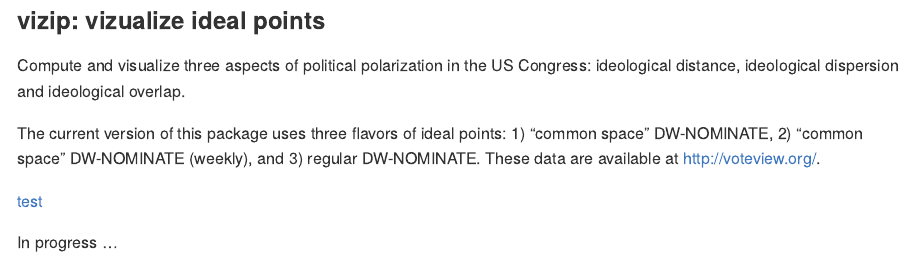
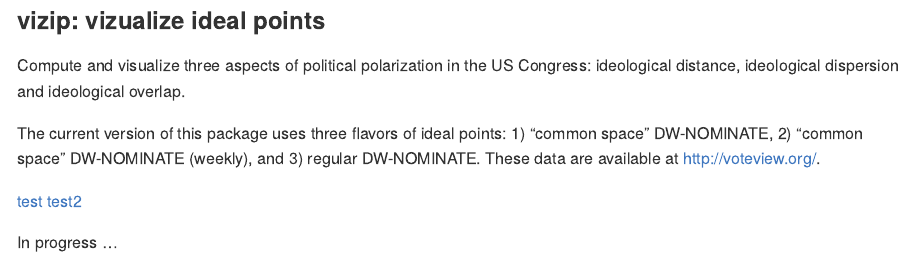
Before and after one commit to lindbrook/vizip, an R Markdown document (README.Rmd): the page in a window 1100 px wide, from its top. Rendered offline with R 4.5, knitr and Pandoc, with nearby package versions.

Commit message:
test htlm vignette link

```diff
--- a/README.Rmd
+++ b/README.Rmd
@@ -19,5 +19,6 @@ Compute and visualize three aspects of political polarization in the US Congress
 The current version of this package uses three flavors of ideal points: 1) "common space" DW-NOMINATE, 2) "common space" DW-NOMINATE (weekly), and 3) regular DW-NOMINATE. These data are available at http://voteview.org/.
 
 [test](docs/Flavors_of_Ideal_Points.html)
+[test2](https://github.com/lindbrook/vizip/blob/master/docs/Flavors_of_Ideal_Points.html)
 
 In progress ...
```
